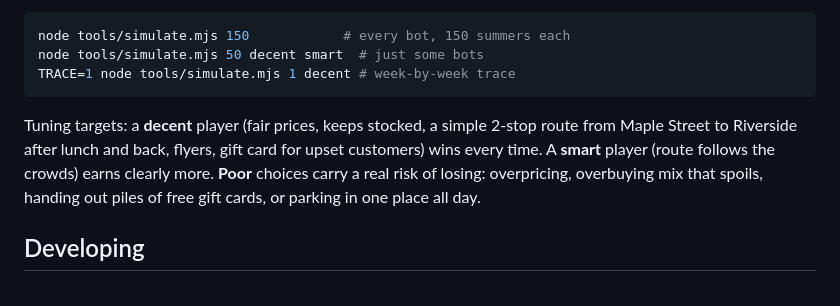
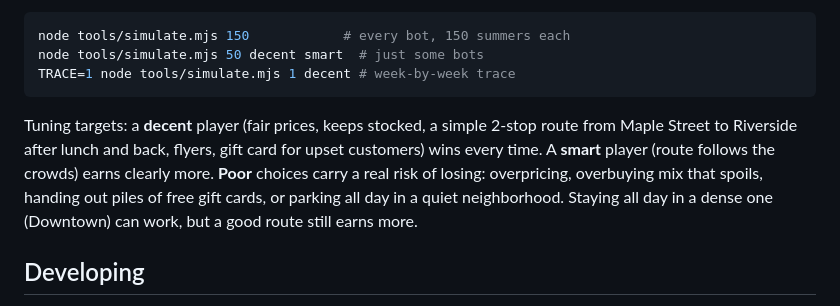
Before and after one commit to celestebancos/frozen-assets, a Markdown page: README.md, the part around the change. GitHub-like rendering.

Commit message:
README: staying all day in a dense neighborhood is a fair strategy
Co-Authored-By: Claude Opus 5.5 <noreply@anthropic.com>
Claude-Session: https://claude.ai/code/session_013hCWnpPrsMaiXk8FAwHdKJ

````diff
--- a/README.md
+++ b/README.md
@@ -88,7 +88,7 @@ node tools/simulate.mjs 50 decent smart  # just some bots
 TRACE=1 node tools/simulate.mjs 1 decent # week-by-week trace
 ```
 
-Tuning targets: a **decent** player (fair prices, keeps stocked, a simple 2-stop route from Maple Street to Riverside after lunch and back, flyers, gift card for upset customers) wins every time. A **smart** player (route follows the crowds) earns clearly more. **Poor** choices carry a real risk of losing: overpricing, overbuying mix that spoils, handing out piles of free gift cards, or parking in one place all day.
+Tuning targets: a **decent** player (fair prices, keeps stocked, a simple 2-stop route from Maple Street to Riverside after lunch and back, flyers, gift card for upset customers) wins every time. A **smart** player (route follows the crowds) earns clearly more. **Poor** choices carry a real risk of losing: overpricing, overbuying mix that spoils, handing out piles of free gift cards, or parking all day in a quiet neighborhood. Staying all day in a dense one (Downtown) can work, but a good route still earns more.
 
 ## Developing
 
````
